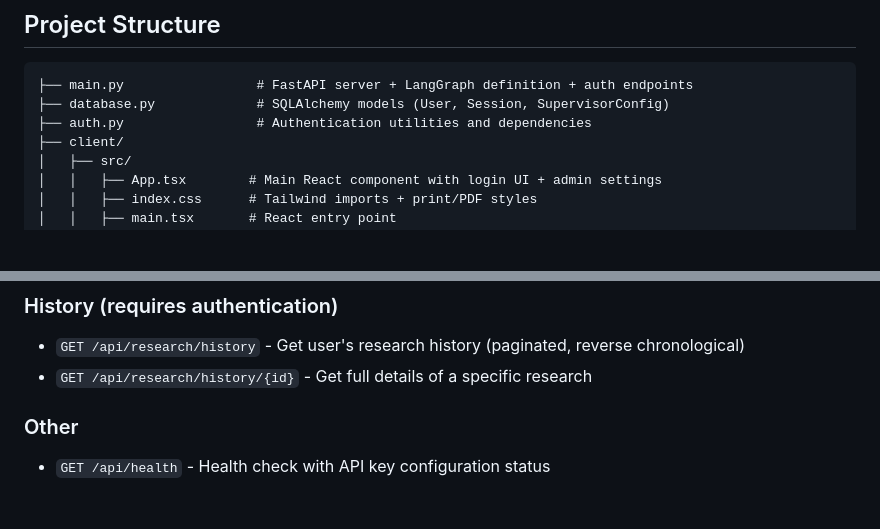
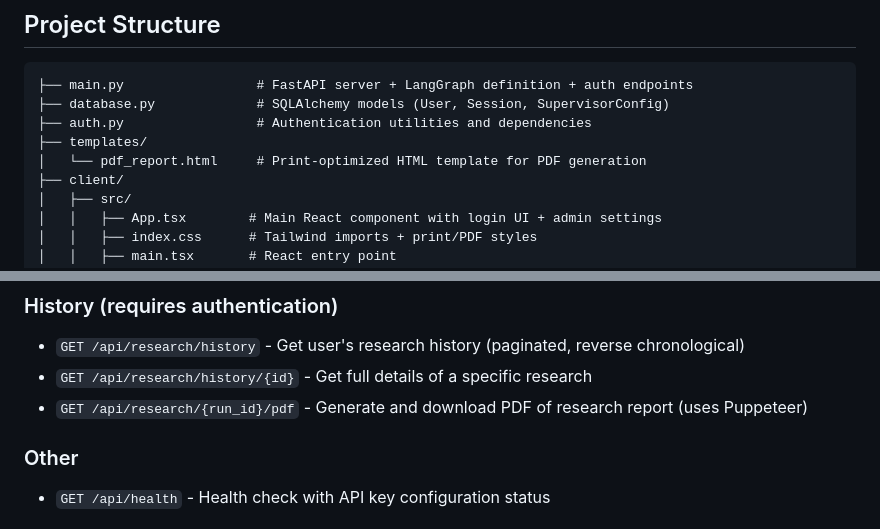
Before and after one commit to cbrunner/meta-deep-research, a Markdown page: replit.md, 2 parts joined by grey strips. GitHub-like rendering; blank space fills up the shorter version.

Commit message:
Add a feature to download research reports as PDFs
Update documentation to include the new PDF generation endpoint and template file.

Replit-Commit-Author: Agent
Replit-Commit-Session-Id: d40c1790-4b91-45b3-8d80-226c0b381e44
Replit-Commit-Checkpoint-Type: full_checkpoint
Replit-Commit-Event-Id: 6b12f263-6581-492d-b63e-702ec70675e4
Replit-Commit-Screenshot-Url: https://storage.googleapis.com/screenshot-production-us-central1/387385ef-2582-49e7-b613-37ea3e4de16d/d40c1790-4b91-45b3-8d80-226c0b381e44/OIMZc7U
Replit-Helium-Checkpoint-Created: true

```diff
--- a/replit.md
+++ b/replit.md
@@ -35,6 +35,8 @@ This application provides a unified research orchestration system that:
 ├── main.py                 # FastAPI server + LangGraph definition + auth endpoints
 ├── database.py             # SQLAlchemy models (User, Session, SupervisorConfig)
 ├── auth.py                 # Authentication utilities and dependencies
+├── templates/
+│   └── pdf_report.html     # Print-optimized HTML template for PDF generation
 ├── client/
 │   ├── src/
 │   │   ├── App.tsx        # Main React component with login UI + admin settings
@@ -161,6 +163,7 @@ Available models via OpenRouter:
 ### History (requires authentication)
 - `GET /api/research/history` - Get user's research history (paginated, reverse chronological)
 - `GET /api/research/history/{id}` - Get full details of a specific research
+- `GET /api/research/{run_id}/pdf` - Generate and download PDF of research report (uses Puppeteer)
 
 ### Other
 - `GET /api/health` - Health check with API key configuration status
```
